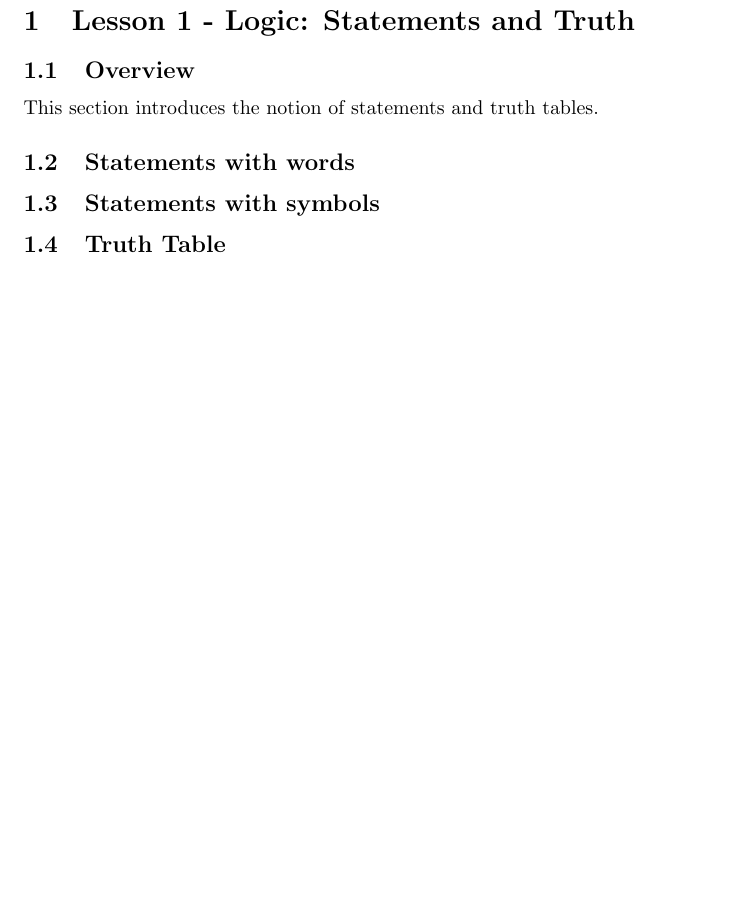
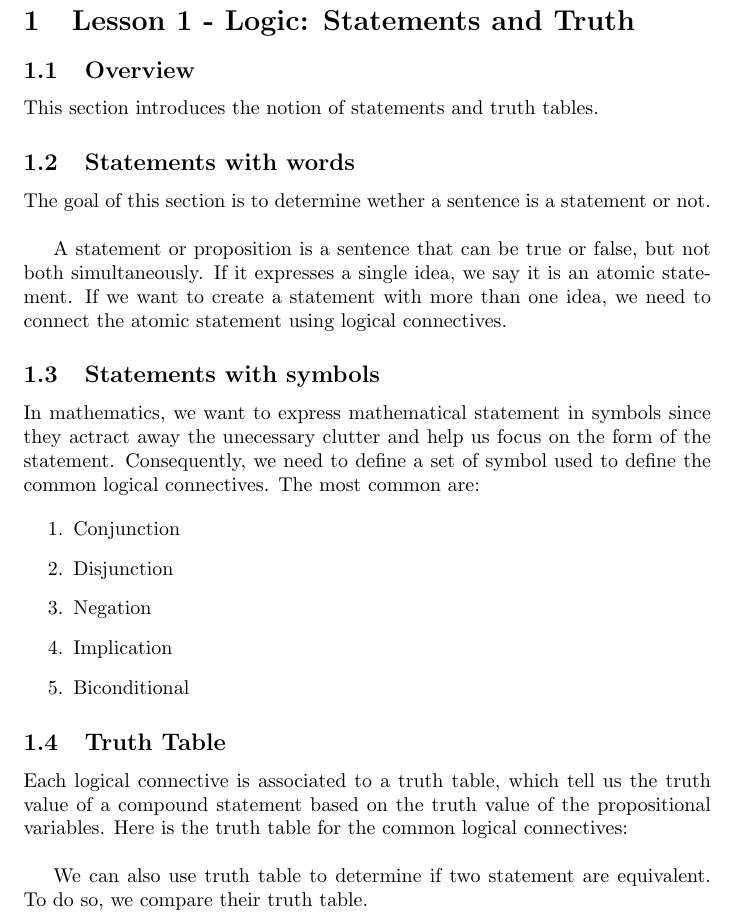
Before and after one commit to yukikongju/Lectures-Notes, a LaTeX document (PureMaths/PureMaths.tex): part of page 2 of 17 before the commit and part of page 2 of 18 after it, cut so that both start at the same text, the shorter picture padded with empty space. Compiled offline with pdfLaTeX.

Commit message:
added theory for lesson 1

```diff
--- a/PureMaths/PureMaths.tex
+++ b/PureMaths/PureMaths.tex
@@ -37,8 +37,41 @@ This book is an introduction to undergraduate pure mathematics. This books conta
 This section introduces the notion of statements and truth tables.
 
 \subsection{Statements with words}
+
+\par
+The goal of this section is to determine wether a sentence is a statement or not.\\
+
+A statement or proposition is a sentence that can be true or false, but not both
+simultaneously. If it expresses a single idea, we say it is an atomic statement.
+If we want to create a statement with more than one idea, we need to connect the
+atomic statement using logical connectives.
+
 \subsection{Statements with symbols}
+
+In mathematics, we want to express mathematical statement in symbols since they
+actract away the unecessary clutter and help us focus on the form of the statement.
+Consequently, we need to define a set of symbol used to define the common logical
+connectives. The most common are:
+
+\begin{enumerate}
+    \item Conjunction
+    \item Disjunction
+    \item Negation
+    \item Implication
+    \item Biconditional
+\end{enumerate}
+
 \subsection{Truth Table}
+
+\par
+Each logical connective is associated to a truth table, which tell us the
+truth value of a compound statement based on the truth value of the propositional
+variables. Here is the truth table for the common logical connectives:\\
+
+We can also use truth table to determine if two statement are equivalent. To do
+so, we compare their truth table.
+
+
 \subsection{Problem Set}
 \subsubsection{Level 1}
 \subsubsection{Level 2}
```
Also changed, not shown: PureMaths/PureMaths.tex (14 more changed lines).
